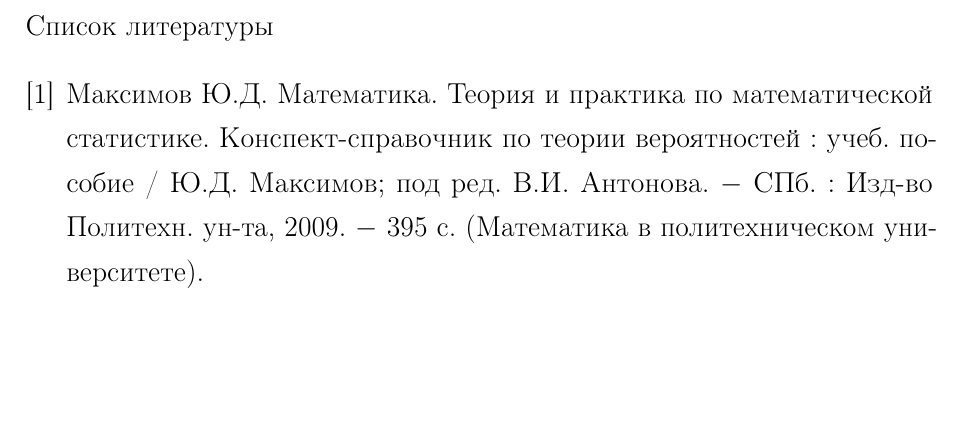
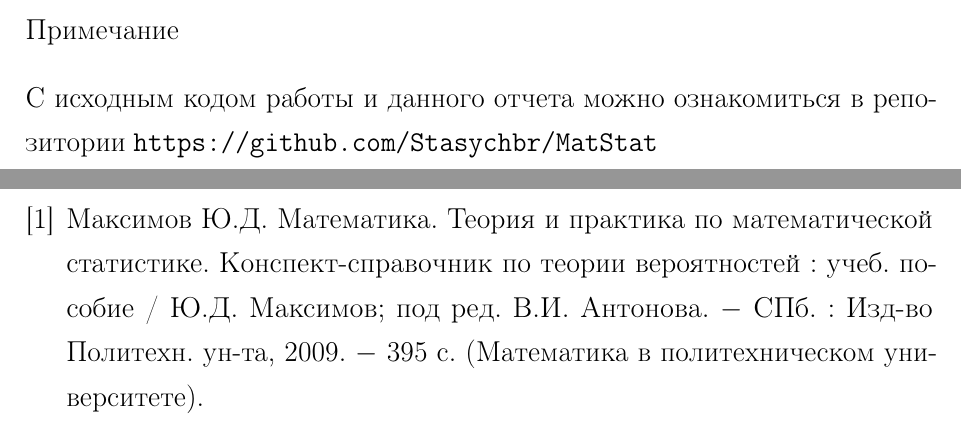
Before and after one commit to Stasychbr/MatStat, a LaTeX document (lab5-6/report.tex): part of page 19 of 19 before the commit and two parts of pages 18 and 19 of 19 after it, the two joined at a grey line, cut at the place of the change, the shorter picture padded with empty space. Compiled offline with pdfLaTeX; a LaTeX package or settings file that is missing is left out.

Commit message:
Update report.tex

```diff
--- a/lab5-6/report.tex
+++ b/lab5-6/report.tex
@@ -499,8 +499,9 @@ D($z$)&0.0104&0.01&0.0099\\
 Для выборки без возмущений методы наименьших квадратов и модулей дают схожие хорошие результаты, однако МНМ дает более параллельную к исходной прямую.
 
 Для выборки с возмущениями МНК и МНМ также дают схожие прямые, ввиду рода возмущений коэффициент наклона сильно отличается от эталона, однако метод наименьших модулей показал большую устойчивость.
+\section*{Примечание}
+С исходным кодом работы и данного отчета можно ознакомиться в репозитории\;\url{https://github.com/Stasychbr/MatStat}
 \newpage
-\section*{Примечание}
 \begin{thebibliography}{9}
 \bibitem{book1}
  Максимов Ю.Д. Математика. Теория и практика по математической статистике. Конспект-справочник по теории вероятностей : учеб. пособие /
```
